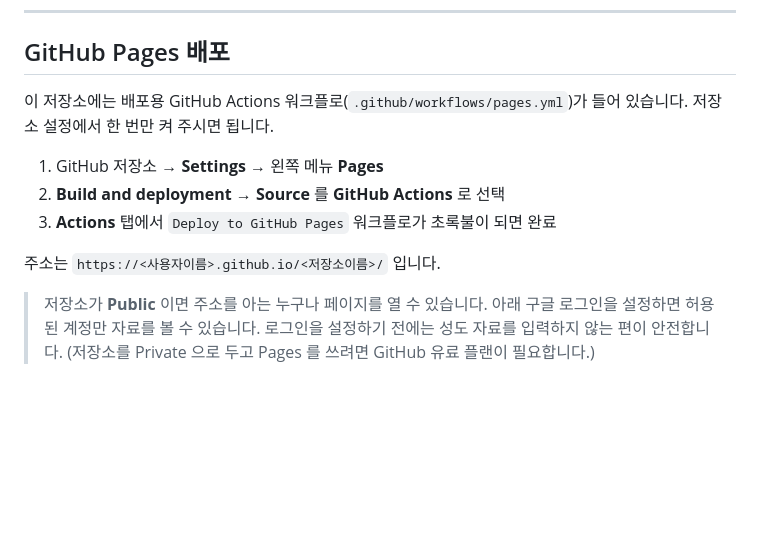
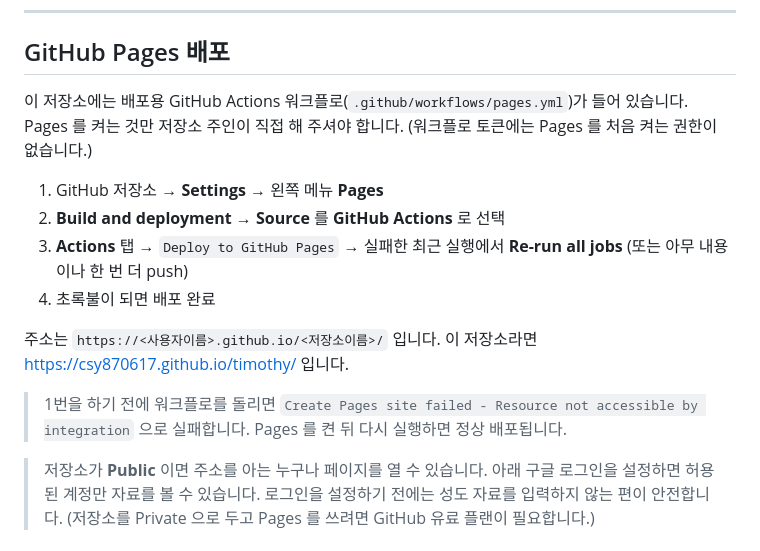
Before and after one commit to csy870617/timothy, a Markdown page: README.md, the part around the change. Drawn GitHub-style; blank space fills up the shorter version.

Commit message:
Pages 배포 안내를 실제 동작에 맞게 수정
워크플로 토큰으로는 Pages 사이트를 처음 생성할 수 없어
저장소 설정에서 Source 를 GitHub Actions 로 켠 뒤 재실행해야 합니다.
실패 메시지와 재실행 방법을 README 에 명시했습니다.

Co-Authored-By: Claude Opus 5 <noreply@anthropic.com>
Claude-Session: https://claude.ai/code/session_01D1YaZN4pvBch48rEyeyw8k

```diff
--- a/README.md
+++ b/README.md
@@ -33,13 +33,19 @@
 ## GitHub Pages 배포
 
 이 저장소에는 배포용 GitHub Actions 워크플로(`.github/workflows/pages.yml`)가 들어 있습니다.
-저장소 설정에서 한 번만 켜 주시면 됩니다.
+Pages 를 켜는 것만 저장소 주인이 직접 해 주셔야 합니다. (워크플로 토큰에는 Pages 를 처음 켜는 권한이 없습니다.)
 
 1. GitHub 저장소 → **Settings** → 왼쪽 메뉴 **Pages**
 2. **Build and deployment → Source** 를 **GitHub Actions** 로 선택
-3. **Actions** 탭에서 `Deploy to GitHub Pages` 워크플로가 초록불이 되면 완료
+3. **Actions** 탭 → `Deploy to GitHub Pages` → 실패한 최근 실행에서 **Re-run all jobs**
+   (또는 아무 내용이나 한 번 더 push)
+4. 초록불이 되면 배포 완료
 
 주소는 `https://<사용자이름>.github.io/<저장소이름>/` 입니다.
+이 저장소라면 <https://csy870617.github.io/timothy/> 입니다.
+
+> 1번을 하기 전에 워크플로를 돌리면 `Create Pages site failed - Resource not accessible by integration`
+> 으로 실패합니다. Pages 를 켠 뒤 다시 실행하면 정상 배포됩니다.
 
 > 저장소가 **Public** 이면 주소를 아는 누구나 페이지를 열 수 있습니다.
 > 아래 구글 로그인을 설정하면 허용된 계정만 자료를 볼 수 있습니다.
```
